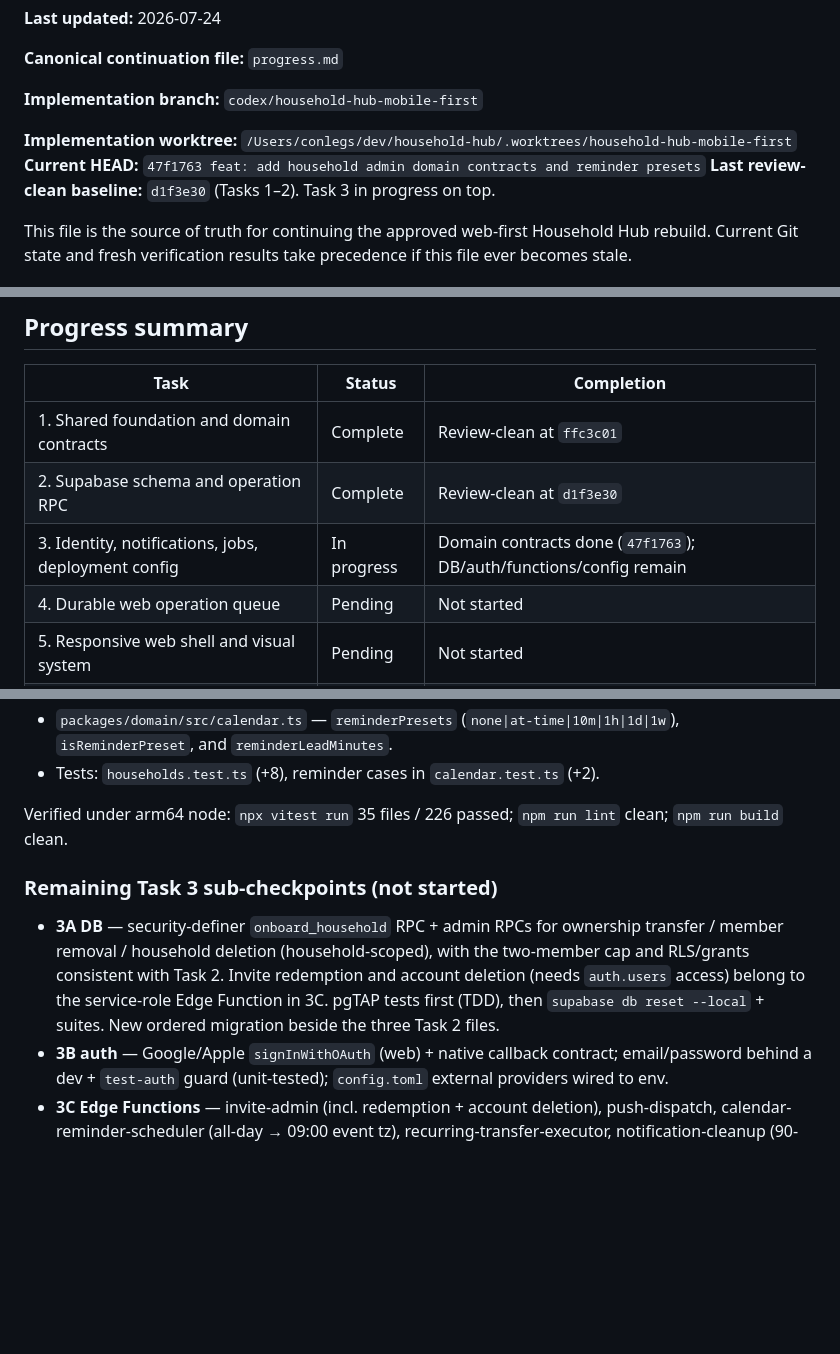
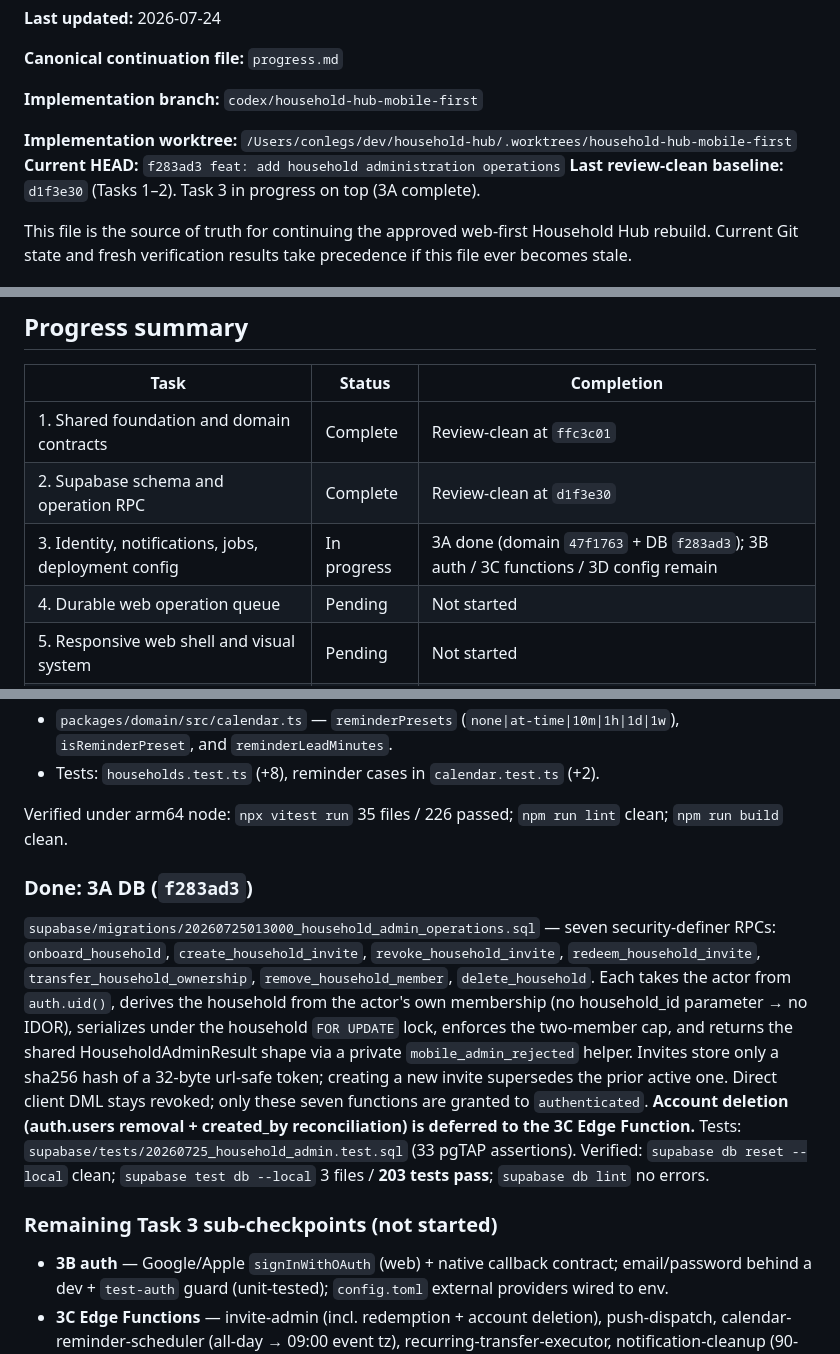
Before and after one commit to yongjukwon/household-hub, a Markdown page: progress.md, 3 parts joined by grey strips. Rendered like a GitHub page; blank space fills up the shorter version.

Commit message:
docs: record Task 3A DB completion

```diff
--- a/progress.md
+++ b/progress.md
@@ -7,8 +7,8 @@
 **Implementation branch:** `codex/household-hub-mobile-first`
 
 **Implementation worktree:** `/Users/conlegs/dev/household-hub/.worktrees/household-hub-mobile-first`
-**Current HEAD:** `47f1763 feat: add household admin domain contracts and reminder presets`
-**Last review-clean baseline:** `d1f3e30` (Tasks 1–2). Task 3 in progress on top.
+**Current HEAD:** `f283ad3 feat: add household administration operations`
+**Last review-clean baseline:** `d1f3e30` (Tasks 1–2). Task 3 in progress on top (3A complete).
 
 This file is the source of truth for continuing the approved web-first
 Household Hub rebuild. Current Git state and fresh verification results take
@@ -71,7 +71,7 @@ precedence if this file ever becomes stale.
 | --- | --- | --- |
 | 1. Shared foundation and domain contracts | Complete | Review-clean at `ffc3c01` |
 | 2. Supabase schema and operation RPC | Complete | Review-clean at `d1f3e30` |
-| 3. Identity, notifications, jobs, deployment config | In progress | Domain contracts done (`47f1763`); DB/auth/functions/config remain |
+| 3. Identity, notifications, jobs, deployment config | In progress | 3A done (domain `47f1763` + DB `f283ad3`); 3B auth / 3C functions / 3D config remain |
 | 4. Durable web operation queue | Pending | Not started |
 | 5. Responsive web shell and visual system | Pending | Not started |
 | 6. Web feature flows | Pending | Not started |
@@ -514,15 +514,26 @@ Added the household-administration domain layer in `@household-hub/domain`:
 Verified under arm64 node: `npx vitest run` 35 files / 226 passed;
 `npm run lint` clean; `npm run build` clean.
 
+### Done: 3A DB (`f283ad3`)
+
+`supabase/migrations/20260725013000_household_admin_operations.sql` — seven
+security-definer RPCs: `onboard_household`, `create_household_invite`,
+`revoke_household_invite`, `redeem_household_invite`,
+`transfer_household_ownership`, `remove_household_member`, `delete_household`.
+Each takes the actor from `auth.uid()`, derives the household from the actor's
+own membership (no household_id parameter → no IDOR), serializes under the
+household `FOR UPDATE` lock, enforces the two-member cap, and returns the
+shared HouseholdAdminResult shape via a private `mobile_admin_rejected` helper.
+Invites store only a sha256 hash of a 32-byte url-safe token; creating a new
+invite supersedes the prior active one. Direct client DML stays revoked; only
+these seven functions are granted to `authenticated`. **Account deletion
+(auth.users removal + created_by reconciliation) is deferred to the 3C Edge
+Function.** Tests: `supabase/tests/20260725_household_admin.test.sql` (33
+pgTAP assertions). Verified: `supabase db reset --local` clean; `supabase test
+db --local` 3 files / **203 tests pass**; `supabase db lint` no errors.
+
 ### Remaining Task 3 sub-checkpoints (not started)
 
-- **3A DB** — security-definer `onboard_household` RPC + admin RPCs for
-  ownership transfer / member removal / household deletion (household-scoped),
-  with the two-member cap and RLS/grants consistent with Task 2. Invite
-  redemption and account deletion (needs `auth.users` access) belong to the
-  service-role Edge Function in 3C. pgTAP tests first (TDD), then
-  `supabase db reset --local` + suites. New ordered migration beside the three
-  Task 2 files.
 - **3B auth** — Google/Apple `signInWithOAuth` (web) + native callback
   contract; email/password behind a dev + `test-auth` guard (unit-tested);
   `config.toml` external providers wired to env.
```
